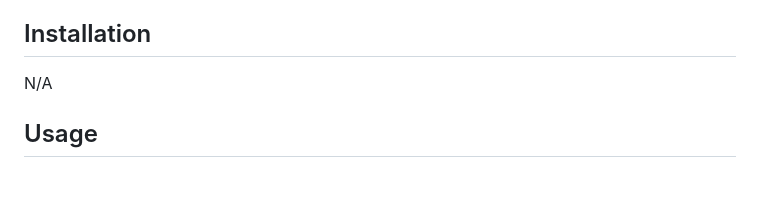
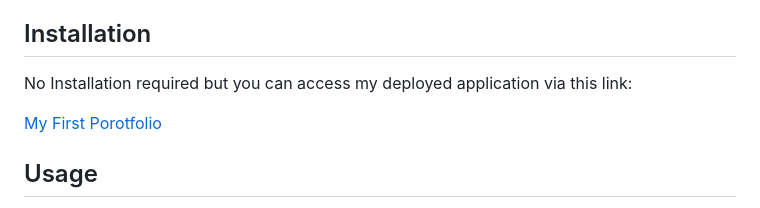
Before and after one commit to RyanSKang/My-First-Portfolio, a Markdown page: README.md, the part around the change. Rendered like a GitHub page; blank space fills up the shorter version.

Commit message:
Added deployment link onto Readme.md

```diff
--- a/README.md
+++ b/README.md
@@ -5,7 +5,9 @@ The importance of creating a portfolio is to introduce yourself and display your
 
 ## Installation
 
-N/A
+No Installation required but you can access my deployed application via this link:
+
+<a href="https://ryanskang.github.io/My-First-Portfolio/">My First Porotfolio</a>
 
 ## Usage
 
```
